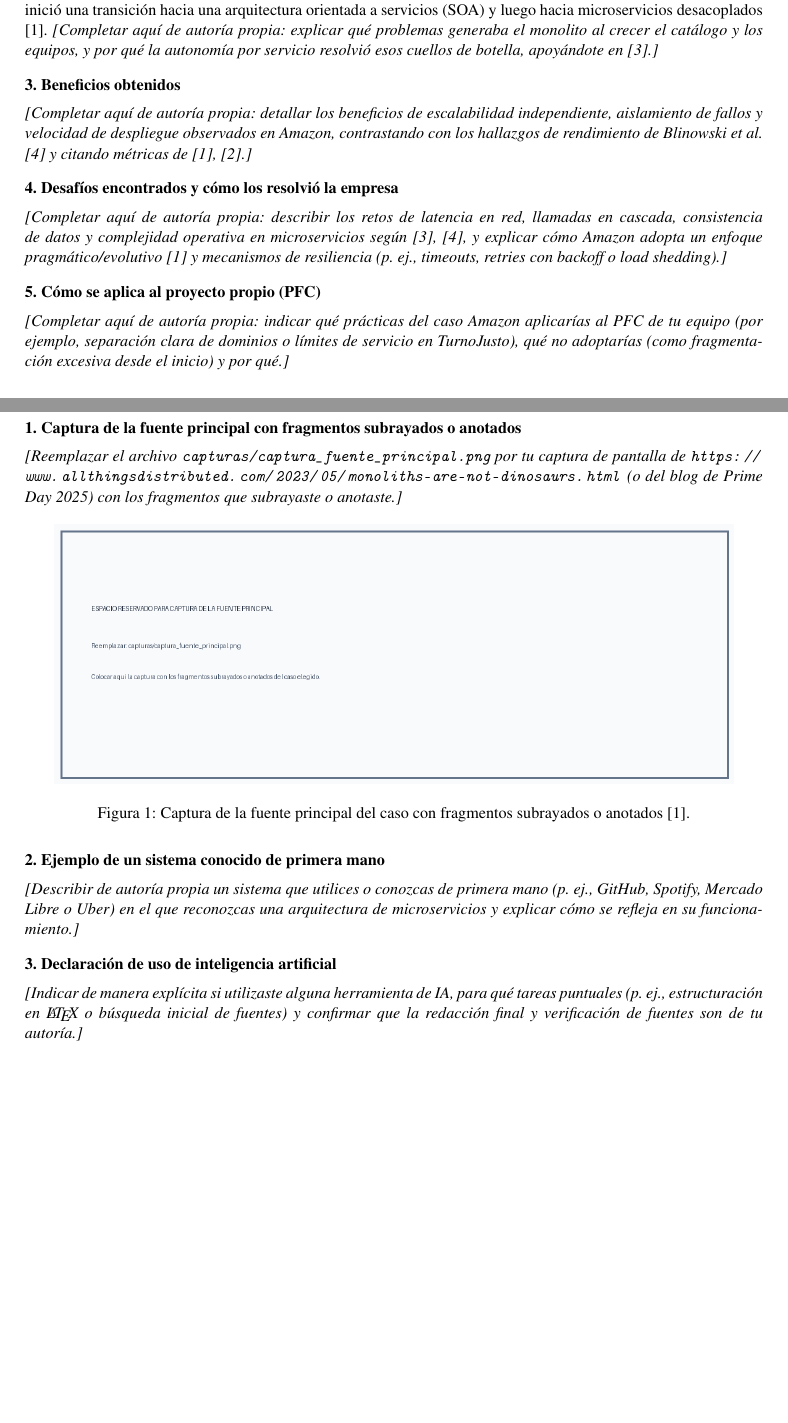
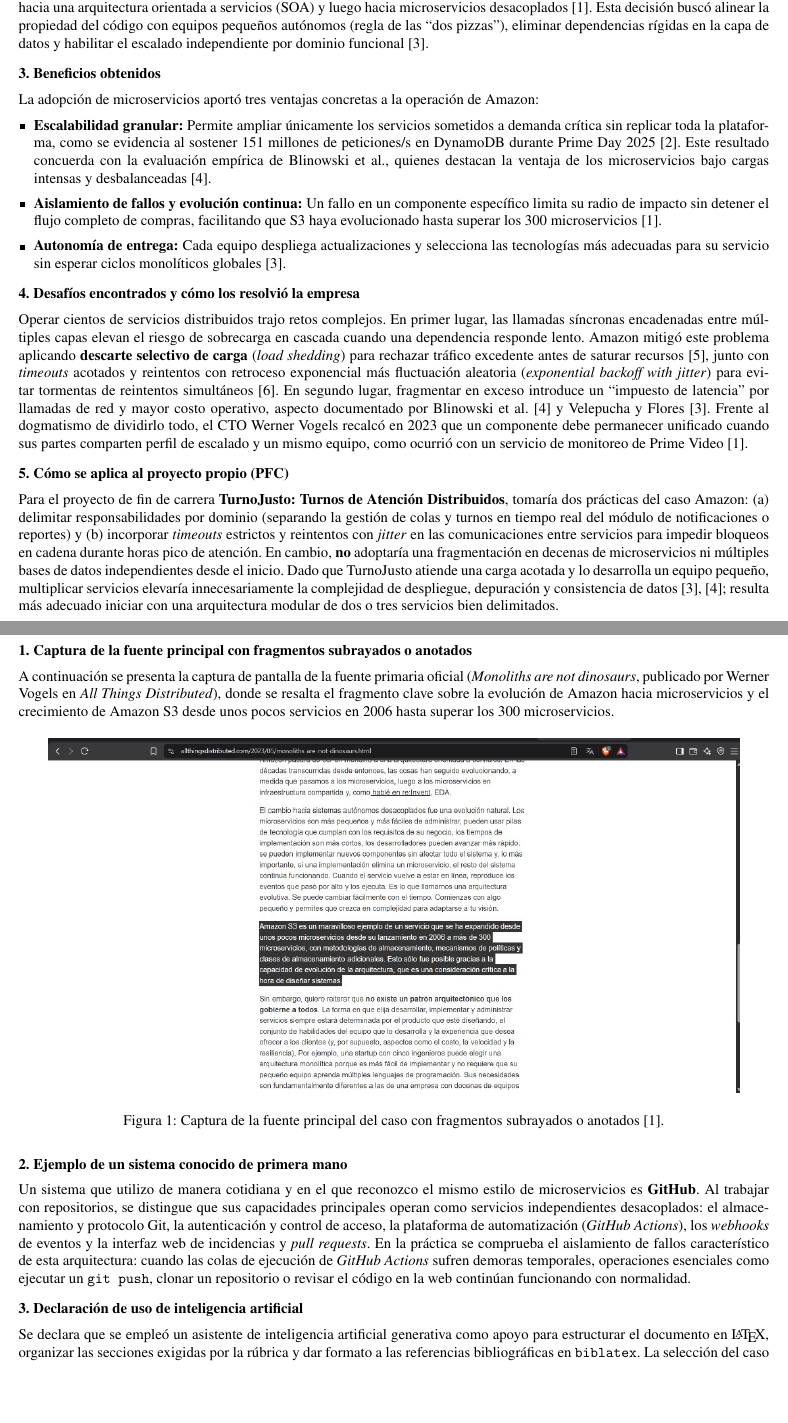
Before and after one commit to CesarMacias007/FORM-IC-01-Investigaci-n-Individual-Arquitecturas-Distribuidas-en-la-Industria, a LaTeX document (informe.tex): two parts of pages 2 and 3 of 4, joined at a grey line, cut so that both start at the same text, the shorter picture padded with empty space. Compiled offline with pdfLaTeX.

Commit message:
FORM-IC-01: analisis completo Amazon, captura anotada y referencias IEEE

```diff
--- a/informe.tex
+++ b/informe.tex
@@ -1,9 +1,9 @@
-\documentclass[11pt,letterpaper]{article}
+\documentclass[10pt,letterpaper]{article}
 \usepackage[utf8]{inputenc}
 \usepackage[T1]{fontenc}
 \usepackage[spanish]{babel}
 \usepackage{mathptmx}
-\usepackage[top=1.7cm, bottom=1.7cm, left=2cm, right=2cm]{geometry}
+\usepackage[top=1.55cm, bottom=1.55cm, left=1.85cm, right=1.85cm]{geometry}
 \usepackage{graphicx}
 \usepackage{xcolor}
 \usepackage{titlesec}
@@ -16,11 +16,11 @@
 
 \titleformat{\section}{\normalfont\large\bfseries}{\thesection.}{0.5em}{}
 \titleformat{\subsection}{\normalfont\normalsize\bfseries}{\thesubsection}{0.5em}{}
-\titlespacing*{\section}{0pt}{8pt}{4pt}
-\titlespacing*{\subsection}{0pt}{6pt}{2pt}
+\titlespacing*{\section}{0pt}{6pt}{3pt}
+\titlespacing*{\subsection}{0pt}{5pt}{2pt}
 
 \setlength{\parindent}{0pt}
-\setlength{\parskip}{4pt}
+\setlength{\parskip}{3.5pt}
 
 \begin{document}
 
@@ -74,17 +74,21 @@
 Amazon opera su plataforma global de comercio electrónico (Amazon.com) y los servicios de Amazon Web Services (AWS) mediante una arquitectura de \textbf{microservicios}, basada en descomponer capacidades de negocio en servicios pequeños, autónomos y desplegables de forma independiente. La escala documentada en sus publicaciones oficiales muestra volúmenes masivos en producción: Amazon S3 inició en 2006 con cerca de ocho servicios y creció hasta superar los \textbf{300 microservicios} especializados en gestión de almacenamiento y políticas \cite{vogels2023monoliths}. Asimismo, durante el evento Prime Day 2025, la infraestructura que respalda a Amazon.com alcanzó picos de \textbf{151 millones de solicitudes por segundo} en Amazon DynamoDB y más de \textbf{1.7 billones ($1.7 \times 10^{12}$) de invocaciones diarias} en AWS Lambda, manteniendo tiempos de respuesta de milisegundos de un solo dígito \cite{yun2025primeday}.
 
 \subsection*{2. Por qué la empresa eligió ese estilo arquitectónico y qué tenía antes}
-En sus inicios, Amazon operaba con una aplicación monolítica en C++ conocida internamente como \emph{Obidos}, acoplada directamente a bases de datos compartidas. A partir de su \emph{Distributed Computing Manifesto}, la organización inició una transición hacia una arquitectura orientada a servicios (SOA) y luego hacia microservicios desacoplados \cite{vogels2023monoliths}.
-\textit{[Completar aquí de autoría propia: explicar qué problemas generaba el monolito al crecer el catálogo y los equipos, y por qué la autonomía por servicio resolvió esos cuellos de botella, apoyándote en \cite{velepucha2023survey}.]}
+En sus inicios, Amazon operaba con una aplicación monolítica en C++ conocida internamente como \emph{Obidos}, acoplada directamente a bases de datos compartidas. Con el aumento acelerado del catálogo, del tráfico y del número de ingenieros, cualquier modificación requería coordinar compilaciones y despliegues completos, mientras los accesos concurrentes a tablas compartidas generaban cuellos de botella severos. A partir de su \emph{Distributed Computing Manifesto}, la organización inició una transición hacia una arquitectura orientada a servicios (SOA) y luego hacia microservicios desacoplados \cite{vogels2023monoliths}. Esta decisión buscó alinear la propiedad del código con equipos pequeños autónomos (regla de las ``dos pizzas''), eliminar dependencias rígidas en la capa de datos y habilitar el escalado independiente por dominio funcional \cite{velepucha2023survey}.
 
 \subsection*{3. Beneficios obtenidos}
-\textit{[Completar aquí de autoría propia: detallar los beneficios de escalabilidad independiente, aislamiento de fallos y velocidad de despliegue observados en Amazon, contrastando con los hallazgos de rendimiento de Blinowski et al. \cite{blinowski2022monolithic} y citando métricas de \cite{vogels2023monoliths, yun2025primeday}.]}
+La adopción de microservicios aportó tres ventajas concretas a la operación de Amazon:
+\begin{itemize}[leftmargin=*, itemsep=1pt, topsep=2pt]
+    \item \textbf{Escalabilidad granular:} Permite ampliar únicamente los servicios sometidos a demanda crítica sin replicar toda la plataforma, como se evidencia al sostener 151 millones de peticiones/s en DynamoDB durante Prime Day 2025 \cite{yun2025primeday}. Este resultado concuerda con la evaluación empírica de Blinowski et al., quienes destacan la ventaja de los microservicios bajo cargas intensas y desbalanceadas \cite{blinowski2022monolithic}.
+    \item \textbf{Aislamiento de fallos y evolución continua:} Un fallo en un componente específico limita su radio de impacto sin detener el flujo completo de compras, facilitando que S3 haya evolucionado hasta superar los 300 microservicios \cite{vogels2023monoliths}.
+    \item \textbf{Autonomía de entrega:} Cada equipo despliega actualizaciones y selecciona las tecnologías más adecuadas para su servicio sin esperar ciclos monolíticos globales \cite{velepucha2023survey}.
+\end{itemize}
 
 \subsection*{4. Desafíos encontrados y cómo los resolvió la empresa}
-\textit{[Completar aquí de autoría propia: describir los retos de latencia en red, llamadas en cascada, consistencia de datos y complejidad operativa en microservicios según \cite{blinowski2022monolithic, velepucha2023survey}, y explicar cómo Amazon adopta un enfoque pragmático/evolutivo \cite{vogels2023monoliths} y mecanismos de resiliencia (p. ej., timeouts, retries con backoff o load shedding).]}
+Operar cientos de servicios distribuidos trajo retos complejos. En primer lugar, las llamadas síncronas encadenadas entre múltiples capas elevan el riesgo de sobrecarga en cascada cuando una dependencia responde lento. Amazon mitigó este problema aplicando \textbf{descarte selectivo de carga} (\emph{load shedding}) para rechazar tráfico excedente antes de saturar recursos \cite{yanacek_loadshedding}, junto con \emph{timeouts} acotados y reintentos con retroceso exponencial más fluctuación aleatoria (\emph{exponential backoff with jitter}) para evitar tormentas de reintentos simultáneos \cite{brooker_timeouts}. En segundo lugar, fragmentar en exceso introduce un ``impuesto de latencia'' por llamadas de red y mayor costo operativo, aspecto documentado por Blinowski et al. \cite{blinowski2022monolithic} y Velepucha y Flores \cite{velepucha2023survey}. Frente al dogmatismo de dividirlo todo, el CTO Werner Vogels recalcó en 2023 que un componente debe permanecer unificado cuando sus partes comparten perfil de escalado y un mismo equipo, como ocurrió con un servicio de monitoreo de Prime Video \cite{vogels2023monoliths}.
 
 \subsection*{5. Cómo se aplica al proyecto propio (PFC)}
-\textit{[Completar aquí de autoría propia: indicar qué prácticas del caso Amazon aplicarías al PFC de tu equipo (por ejemplo, separación clara de dominios o límites de servicio en TurnoJusto), qué no adoptarías (como fragmentación excesiva desde el inicio) y por qué.]}
+Para el proyecto de fin de carrera \textbf{TurnoJusto: Turnos de Atención Distribuidos}, tomaría dos prácticas del caso Amazon: (a) delimitar responsabilidades por dominio (separando la gestión de colas y turnos en tiempo real del módulo de notificaciones o reportes) y (b) incorporar \emph{timeouts} estrictos y reintentos con \emph{jitter} en las comunicaciones entre servicios para impedir bloqueos en cadena durante horas pico de atención. En cambio, \textbf{no} adoptaría una fragmentación en decenas de microservicios ni múltiples bases de datos independientes desde el inicio. Dado que TurnoJusto atiende una carga acotada y lo desarrolla un equipo pequeño, multiplicar servicios elevaría innecesariamente la complejidad de despliegue, depuración y consistencia de datos \cite{blinowski2022monolithic, velepucha2023survey}; resulta más adecuado iniciar con una arquitectura modular de dos o tres servicios bien delimitados.
 
 \clearpage
 
@@ -92,7 +96,7 @@
 \section*{Evidencias de autoría}
 
 \subsection*{1. Captura de la fuente principal con fragmentos subrayados o anotados}
-\textit{[Reemplazar el archivo \texttt{capturas/captura\_fuente\_principal.png} por tu captura de pantalla de \url{https://www.allthingsdistributed.com/2023/05/monoliths-are-not-dinosaurs.html} (o del blog de Prime Day 2025) con los fragmentos que subrayaste o anotaste.]}
+A continuación se presenta la captura de pantalla de la fuente primaria oficial (\emph{Monoliths are not dinosaurs}, publicado por Werner Vogels en \emph{All Things Distributed}), donde se resalta el fragmento clave sobre la evolución de Amazon hacia microservicios y el crecimiento de Amazon S3 desde unos pocos servicios en 2006 hasta superar los 300 microservicios.
 
 \begin{figure}[H]
     \centering
@@ -102,10 +106,10 @@
 \end{figure}
 
 \subsection*{2. Ejemplo de un sistema conocido de primera mano}
-\textit{[Describir de autoría propia un sistema que utilices o conozcas de primera mano (p. ej., GitHub, Spotify, Mercado Libre o Uber) en el que reconozcas una arquitectura de microservicios y explicar cómo se refleja en su funcionamiento.]}
+Un sistema que utilizo de manera cotidiana y en el que reconozco el mismo estilo de microservicios es \textbf{GitHub}. Al trabajar con repositorios, se distingue que sus capacidades principales operan como servicios independientes desacoplados: el almacenamiento y protocolo Git, la autenticación y control de acceso, la plataforma de automatización (\emph{GitHub Actions}), los \emph{webhooks} de eventos y la interfaz web de incidencias y \emph{pull requests}. En la práctica se comprueba el aislamiento de fallos característico de esta arquitectura: cuando las colas de ejecución de \emph{GitHub Actions} sufren demoras temporales, operaciones esenciales como ejecutar un \texttt{git push}, clonar un repositorio o revisar el código en la web continúan funcionando con normalidad.
 
 \subsection*{3. Declaración de uso de inteligencia artificial}
-\textit{[Indicar de manera explícita si utilizaste alguna herramienta de IA, para qué tareas puntuales (p. ej., estructuración en \LaTeX{} o búsqueda inicial de fuentes) y confirmar que la redacción final y verificación de fuentes son de tu autoría.]}
+Se declara que se empleó un asistente de inteligencia artificial generativa como apoyo para estructurar el documento en \LaTeX, organizar las secciones exigidas por la rúbrica y dar formato a las referencias bibliográficas en \texttt{biblatex}. La selección del caso de Amazon, la revisión de las fuentes oficiales, la comprobación de cada DOI en las referencias académicas, la adaptación al proyecto \emph{TurnoJusto} y la validación final del documento fueron revisadas y asumidas bajo autoría del estudiante.
 
 \clearpage
 
```
Also changed, not shown: referencias.bib (+28 -10 lines), capturas/captura_fuente_principal.png, informe.pdf, informe.tex (2 more changed lines).
